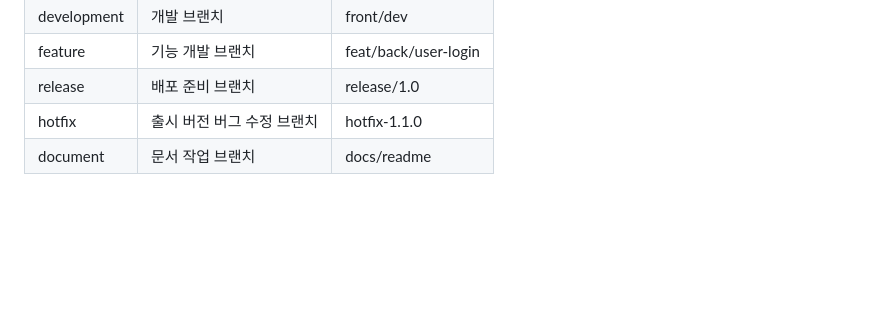
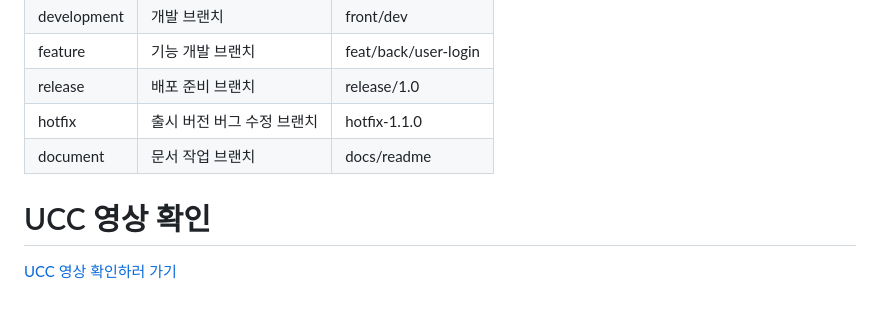
Before and after one commit to cxzlkjhgfdsa/Agora, a Markdown page: README.md, the part around the change. GitHub-like rendering; blank space fills up the shorter version.

Commit message:
[docs]: amend readme

```diff
--- a/README.md
+++ b/README.md
@@ -309,3 +309,7 @@ Branch 전략은 `git flow`를 사용한다.
 | release     | 배포 준비 브랜치           | release/1.0          |
 | hotfix      | 출시 버전 버그 수정 브랜치 | hotfix-1.1.0         |
 | document    | 문서 작업 브랜치           | docs/readme          |
+
+# UCC 영상 확인
+
+[UCC 영상 확인하러 가기](https://www.youtube.com/watch?v=wc9svKOyIUo)
```
